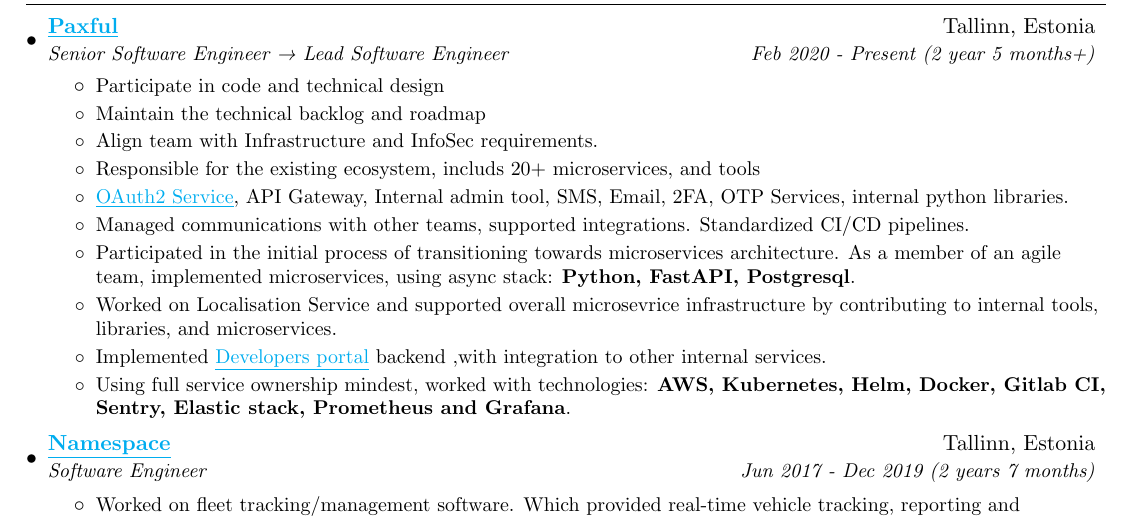
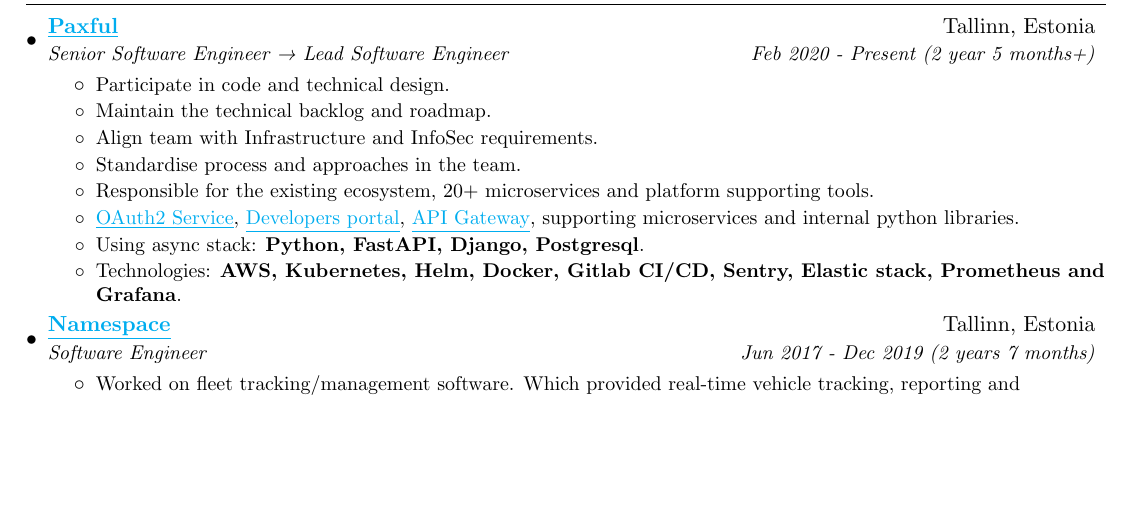
Before and after one commit to demonno/resume, a LaTeX CV (Demur Nodia resume.tex): part of page 1 of 2 before the commit and part of the page after it, cut so that both start at the same text, the shorter picture padded with empty space. Compiled offline with pdfLaTeX.

Commit message:
Clean up paxful points

```diff
--- a/Demur Nodia resume.tex
+++ b/Demur Nodia resume.tex
@@ -106,16 +106,14 @@
       {\link{https://paxful.com}{Paxful}}{Tallinn, Estonia}
       {Senior Software Engineer → Lead Software Engineer}{Feb 2020 - Present (2 year 5 months+)}
       \resumeItemListStart
-        \resumeItem{Participate in code and technical design }
-        \resumeItem{Maintain the technical backlog and roadmap}
+        \resumeItem{Participate in code and technical design.}
+        \resumeItem{Maintain the technical backlog and roadmap.}
         \resumeItem{Align team with Infrastructure and InfoSec requirements.}
-        \resumeItem{Responsible for the existing ecosystem, includs 20+ microservices, and tools}
-        \resumeItem{\link{http://accounts.paxful.com/}{OAuth2 Service}, API Gateway, Internal admin tool, SMS, Email, 2FA, OTP Services, internal  python libraries.}
-        \resumeItem{Managed communications with other teams, supported integrations. Standardized CI/CD pipelines.}
-	\resumeItem{Participated in the initial process of transitioning towards microservices architecture. As a member of an agile team, implemented microservices, using async stack: \textbf{Python, FastAPI, Postgresql}.}
-        \resumeItem{Worked on Localisation Service and supported overall microsevrice infrastructure by contributing to internal tools, libraries, and microservices.}
-        \resumeItem{Implemented \link{https://developers.paxful.com/}{Developers portal} backend ,with integration to other internal services.}
-        \resumeItem{Using full service ownership mindest, worked with technologies: \textbf{AWS, Kubernetes, Helm, Docker, Gitlab CI, Sentry, Elastic stack, Prometheus and Grafana}.}
+        \resumeItem{Standardise process  and approaches in the team. }
+        \resumeItem{Responsible for the existing ecosystem, 20+ microservices and platform supporting tools.}
+        \resumeItem{\link{http://accounts.paxful.com/}{OAuth2 Service},  \link{https://developers.paxful.com/}{Developers portal}, \link{https://api.paxful.com/}{API Gateway}, supporting microservices and internal  python libraries.}
+	\resumeItem{Using async stack: \textbf{Python, FastAPI, Django, Postgresql}.}
+        \resumeItem{Technologies: \textbf{AWS, Kubernetes, Helm, Docker, Gitlab CI/CD, Sentry, Elastic stack, Prometheus and Grafana}.}
       \resumeItemListEnd
 
     \resumeSubheading
```
